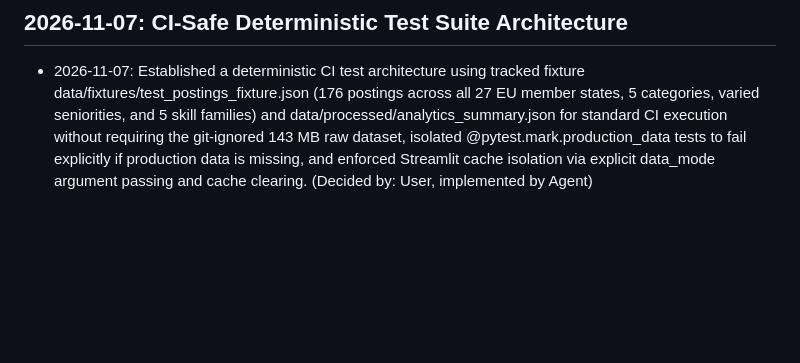
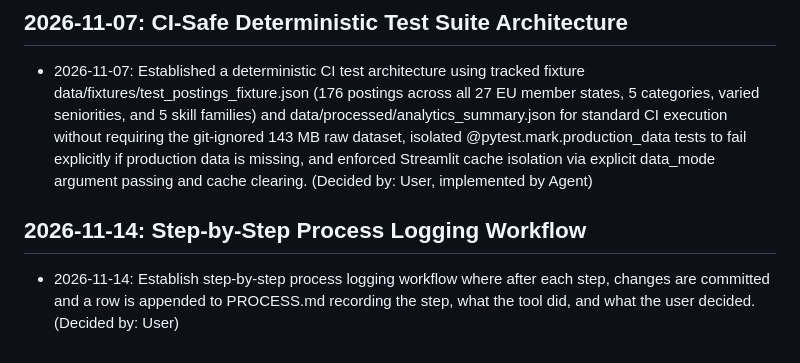
Before and after one commit to esst-prog2/EU-Data-Skill-Demand, a Markdown page: PLANNING_LOG.md, the part around the change. Rendered like a GitHub page; blank space fills up the shorter version.

Commit message:
docs: initialize PROCESS.md for step-by-step workflow tracking

```diff
--- a/PLANNING_LOG.md
+++ b/PLANNING_LOG.md
@@ -146,3 +146,6 @@
 
 ## 2026-11-07: CI-Safe Deterministic Test Suite Architecture
 - 2026-11-07: Established a deterministic CI test architecture using tracked fixture data/fixtures/test_postings_fixture.json (176 postings across all 27 EU member states, 5 categories, varied seniorities, and 5 skill families) and data/processed/analytics_summary.json for standard CI execution without requiring the git-ignored 143 MB raw dataset, isolated @pytest.mark.production_data tests to fail explicitly if production data is missing, and enforced Streamlit cache isolation via explicit data_mode argument passing and cache clearing. (Decided by: User, implemented by Agent)
+
+## 2026-11-14: Step-by-Step Process Logging Workflow
+- 2026-11-14: Establish step-by-step process logging workflow where after each step, changes are committed and a row is appended to PROCESS.md recording the step, what the tool did, and what the user decided. (Decided by: User)
```
Also changed, not shown: PROCESS.md (added, +5 -0 lines).
